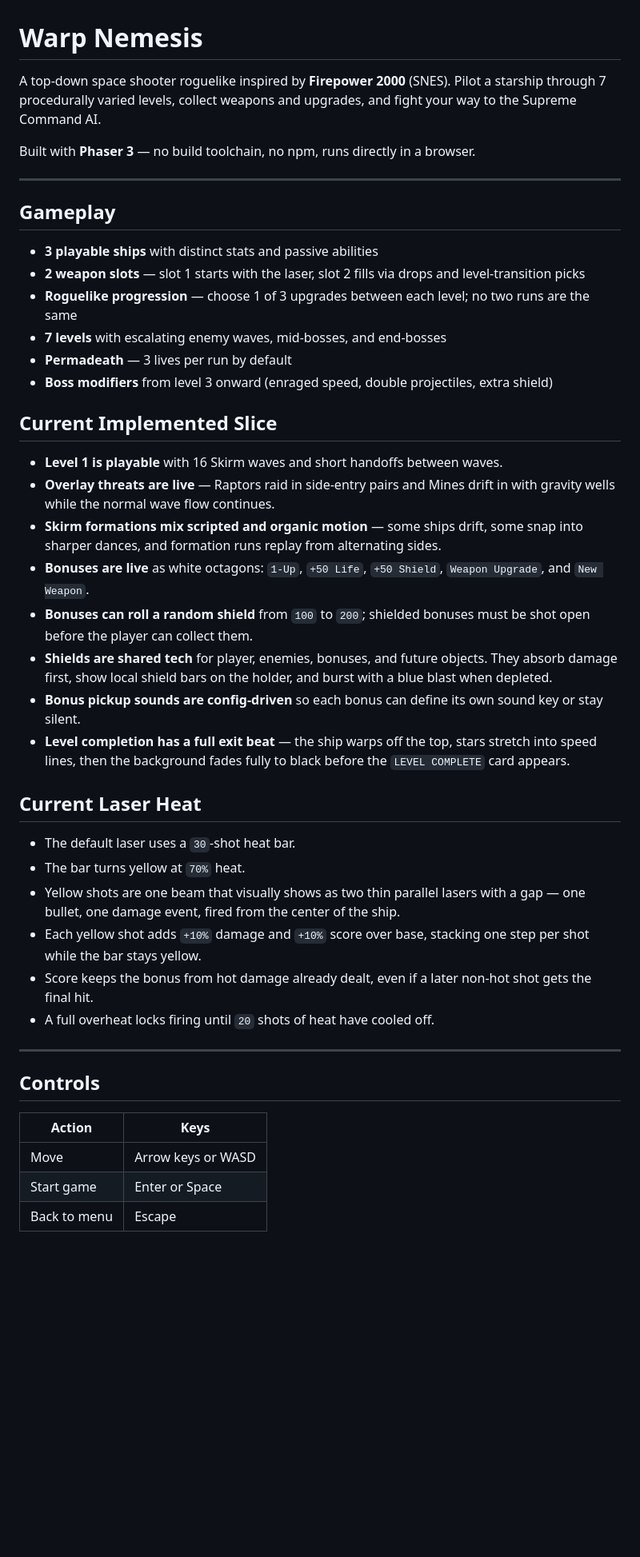
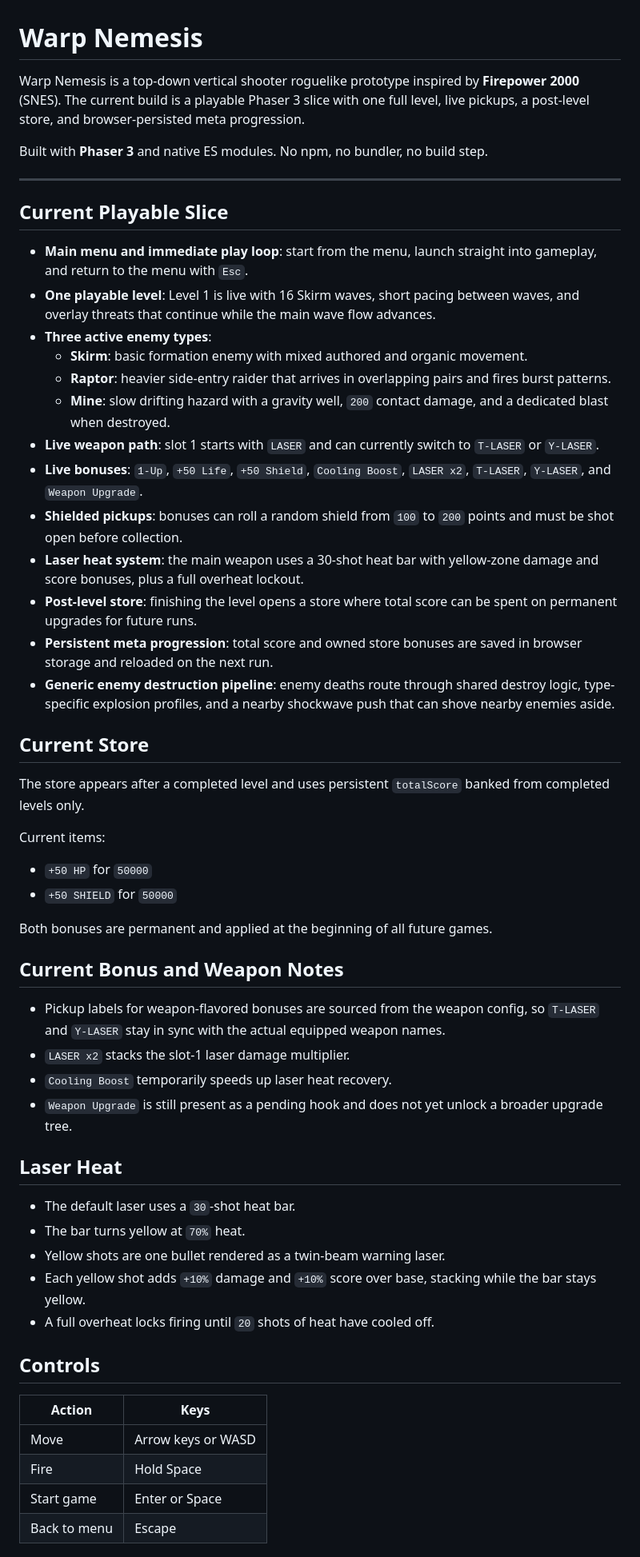
Before and after one commit to erbianchi/warp-nemesis, a Markdown page: README.md, the part around one of its changes. Shown at 80% size. Rendered like a GitHub page; blank space fills up the shorter version.

Commit message:
Update README for current game state

```diff
--- a/README.md
+++ b/README.md
@@ -1,47 +1,59 @@
 # Warp Nemesis
 
-A top-down space shooter roguelike inspired by **Firepower 2000** (SNES). Pilot a starship through 7 procedurally varied levels, collect weapons and upgrades, and fight your way to the Supreme Command AI.
+Warp Nemesis is a top-down vertical shooter roguelike prototype inspired by **Firepower 2000** (SNES). The current build is a playable Phaser 3 slice with one full level, live pickups, a post-level store, and browser-persisted meta progression.
 
-Built with **Phaser 3** — no build toolchain, no npm, runs directly in a browser.
+Built with **Phaser 3** and native ES modules. No npm, no bundler, no build step.
 
 ---
 
-## Gameplay
+## Current Playable Slice
 
-- **3 playable ships** with distinct stats and passive abilities
-- **2 weapon slots** — slot 1 starts with the laser, slot 2 fills via drops and level-transition picks
-- **Roguelike progression** — choose 1 of 3 upgrades between each level; no two runs are the same
-- **7 levels** with escalating enemy waves, mid-bosses, and end-bosses
-- **Permadeath** — 3 lives per run by default
-- **Boss modifiers** from level 3 onward (enraged speed, double projectiles, extra shield)
+- **Main menu and immediate play loop**: start from the menu, launch straight into gameplay, and return to the menu with `Esc`.
+- **One playable level**: Level 1 is live with 16 Skirm waves, short pacing between waves, and overlay threats that continue while the main wave flow advances.
+- **Three active enemy types**:
+  - **Skirm**: basic formation enemy with mixed authored and organic movement.
+  - **Raptor**: heavier side-entry raider that arrives in overlapping pairs and fires burst patterns.
+  - **Mine**: slow drifting hazard with a gravity well, `200` contact damage, and a dedicated blast when destroyed.
+- **Live weapon path**: slot 1 starts with `LASER` and can currently switch to `T-LASER` or `Y-LASER`.
+- **Live bonuses**: `1-Up`, `+50 Life`, `+50 Shield`, `Cooling Boost`, `LASER x2`, `T-LASER`, `Y-LASER`, and `Weapon Upgrade`.
+- **Shielded pickups**: bonuses can roll a random shield from `100` to `200` points and must be shot open before collection.
+- **Laser heat system**: the main weapon uses a 30-shot heat bar with yellow-zone damage and score bonuses, plus a full overheat lockout.
+- **Post-level store**: finishing the level opens a store where total score can be spent on permanent upgrades for future runs.
+- **Persistent meta progression**: total score and owned store bonuses are saved in browser storage and reloaded on the next run.
+- **Generic enemy destruction pipeline**: enemy deaths route through shared destroy logic, type-specific explosion profiles, and a nearby shockwave push that can shove nearby enemies aside.
 
-## Current Implemented Slice
+## Current Store
 
-- **Level 1 is playable** with 16 Skirm waves and short handoffs between waves.
-- **Overlay threats are live** — Raptors raid in side-entry pairs and Mines drift in with gravity wells while the normal wave flow continues.
-- **Skirm formations mix scripted and organic motion** — some ships drift, some snap into sharper dances, and formation runs replay from alternating sides.
-- **Bonuses are live** as white octagons: `1-Up`, `+50 Life`, `+50 Shield`, `Weapon Upgrade`, and `New Weapon`.
-- **Bonuses can roll a random shield** from `100` to `200`; shielded bonuses must be shot open before the player can collect them.
-- **Shields are shared tech** for player, enemies, bonuses, and future objects. They absorb damage first, show local shield bars on the holder, and burst with a blue blast when depleted.
-- **Bonus pickup sounds are config-driven** so each bonus can define its own sound key or stay silent.
-- **Level completion has a full exit beat** — the ship warps off the top, stars stretch into speed lines, then the background fades fully to black before the `LEVEL COMPLETE` card appears.
+The store appears after a completed level and uses persistent `totalScore` banked from completed levels only.
 
-## Current Laser Heat
+Current items:
+
+- `+50 HP` for `50000`
+- `+50 SHIELD` for `50000`
+
+Both bonuses are permanent and applied at the beginning of all future games.
+
+## Current Bonus and Weapon Notes
+
+- Pickup labels for weapon-flavored bonuses are sourced from the weapon config, so `T-LASER` and `Y-LASER` stay in sync with the actual equipped weapon names.
+- `LASER x2` stacks the slot-1 laser damage multiplier.
+- `Cooling Boost` temporarily speeds up laser heat recovery.
+- `Weapon Upgrade` is still present as a pending hook and does not yet unlock a broader upgrade tree.
+
+## Laser Heat
 
 - The default laser uses a `30`-shot heat bar.
 - The bar turns yellow at `70%` heat.
-- Yellow shots are one beam that visually shows as two thin parallel lasers with a gap — one bullet, one damage event, fired from the center of the ship.
-- Each yellow shot adds `+10%` damage and `+10%` score over base, stacking one step per shot while the bar stays yellow.
-- Score keeps the bonus from hot damage already dealt, even if a later non-hot shot gets the final hit.
+- Yellow shots are one bullet rendered as a twin-beam warning laser.
+- Each yellow shot adds `+10%` damage and `+10%` score over base, stacking while the bar stays yellow.
 - A full overheat locks firing until `20` shots of heat have cooled off.
-
----
 
 ## Controls
 
 | Action | Keys |
 |---|---|
 | Move | Arrow keys or WASD |
+| Fire | Hold Space |
 | Start game | Enter or Space |
 | Back to menu | Escape |
 
```
Also changed, not shown: other parts of README.md (+29 -43 lines).
